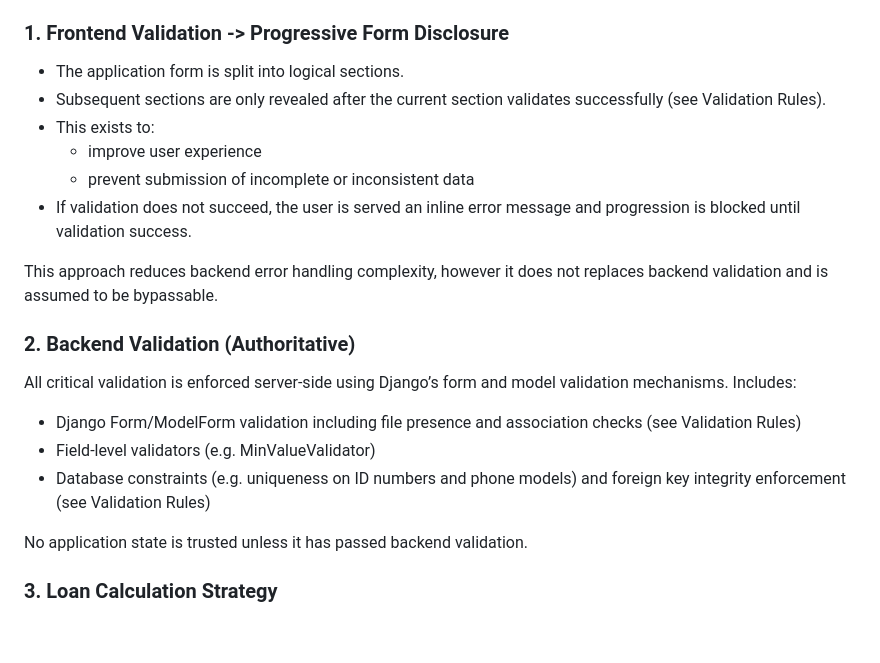
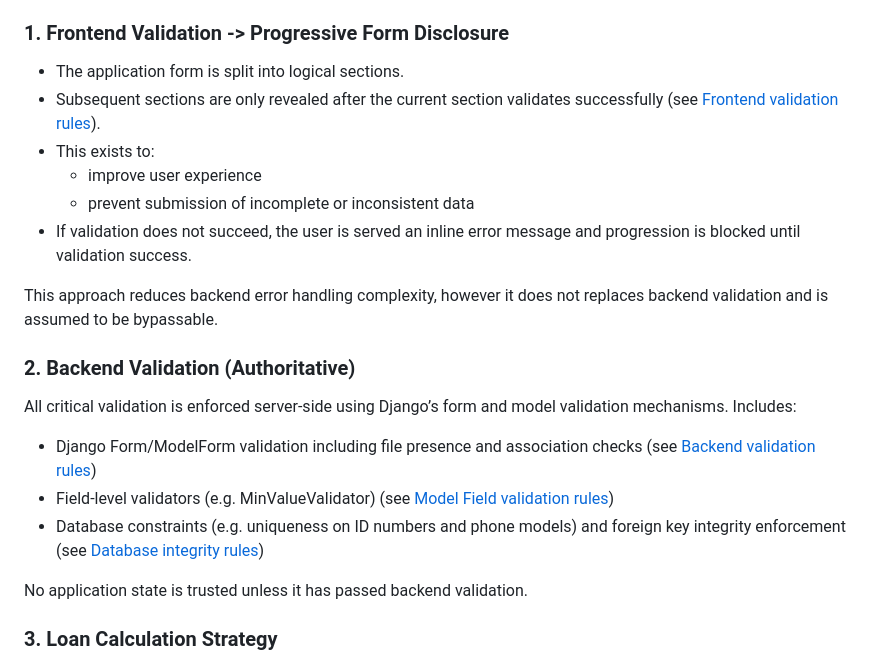
Before and after one commit to kellymacdev/yellow-dev-project, a Markdown page: README.md, the part around one of its changes. Rendered like a GitHub page; blank space fills up the shorter version.

Commit message:
Improve README links for validation rules
Updated links in the Design Choices Summary section for better navigation.

```diff
--- a/README.md
+++ b/README.md
@@ -83,7 +83,7 @@ Local storage used in development environment, something like an S3 bucket shoul
 
 ### 1. Frontend Validation -> Progressive Form Disclosure
 - The application form is split into logical sections.
-- Subsequent sections are only revealed after the current section validates successfully (see Validation Rules).
+- Subsequent sections are only revealed after the current section validates successfully (see [Frontend validation rules](#frontend-validation-user-guidance-only)).
 - This exists to:
   - improve user experience
   - prevent submission of incomplete or inconsistent data
@@ -94,9 +94,9 @@ This approach reduces backend error handling complexity, however it does not rep
 ### 2. Backend Validation (Authoritative)
 All critical validation is enforced server-side using Django’s form and model validation mechanisms.
 Includes:
-- Django Form/ModelForm validation including file presence and association checks (see Validation Rules)
-- Field-level validators (e.g. MinValueValidator)
-- Database constraints (e.g. uniqueness on ID numbers and phone models) and foreign key integrity enforcement (see Validation Rules)
+- Django Form/ModelForm validation including file presence and association checks (see [Backend validation rules](#backend-django-form-level-validation-authoratative))
+- Field-level validators (e.g. MinValueValidator) (see [Model Field validation rules](#model-field-validation))
+- Database constraints (e.g. uniqueness on ID numbers and phone models) and foreign key integrity enforcement (see [Database integrity rules](#database-level-integrity))
 
 No application state is trusted unless it has passed backend validation.
 
```
Also changed, not shown: other parts of README.md (+2 -1 lines).
